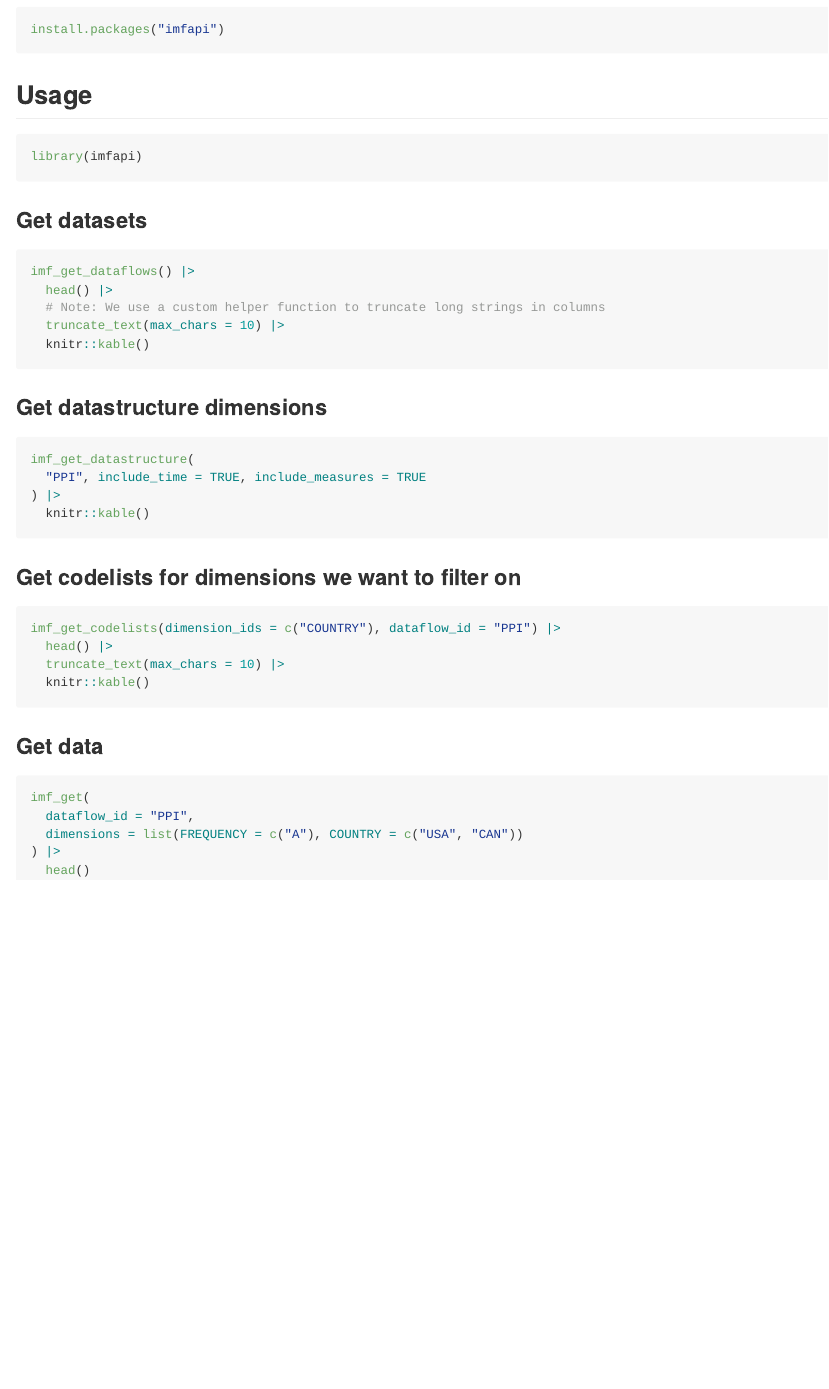
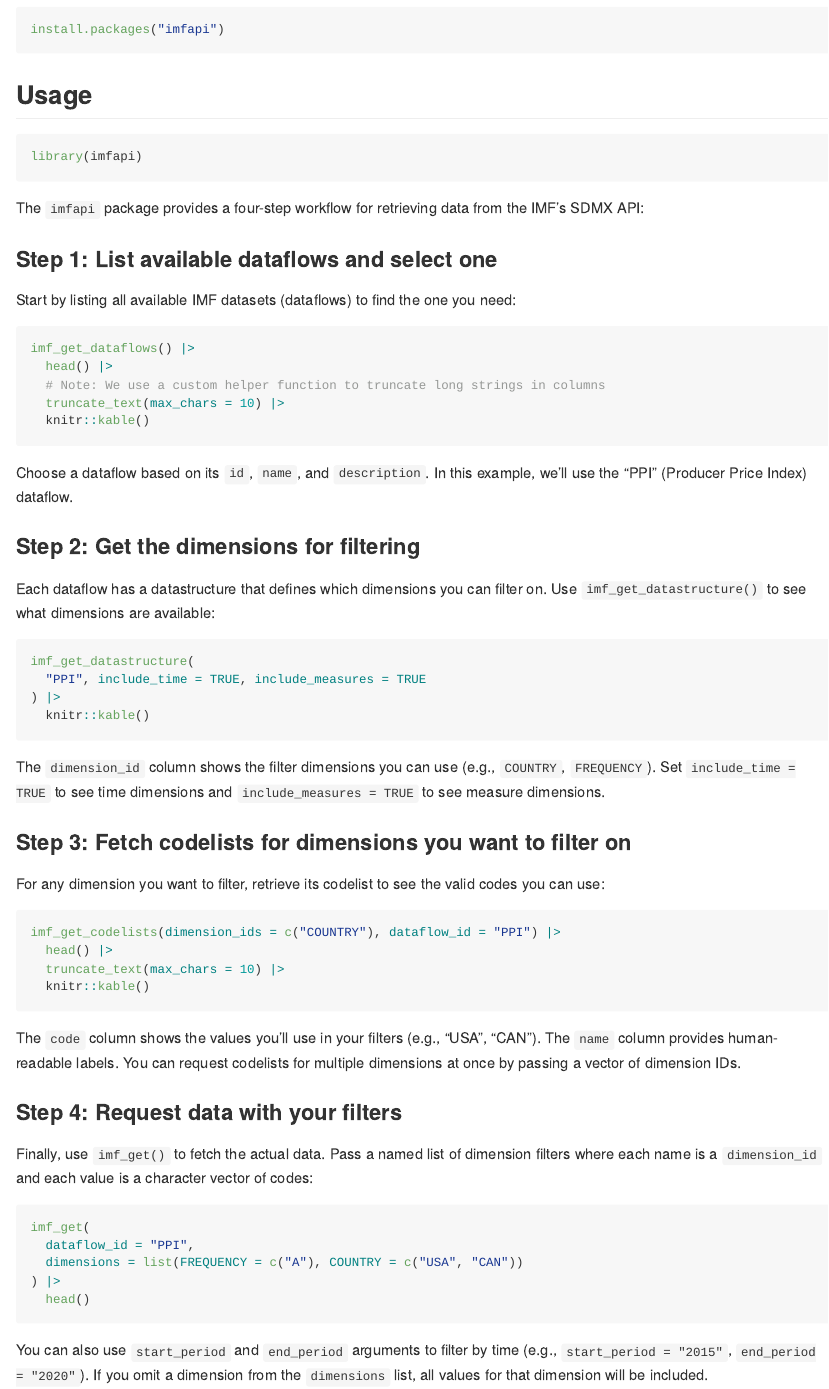
Before and after one commit to Teal-Insights/r-imfapi, an R Markdown document (README.Rmd): the page in a window 1100 px wide, from 170 px down. Rendered offline with R 4.5, knitr and Pandoc, with nearby package versions; the code chunks are not run, so their results and figures are left out; badge pictures from the web are left out.

Commit message:
Enhanced documentation

````diff
--- a/README.Rmd
+++ b/README.Rmd
@@ -38,7 +38,11 @@ truncate_text <- function(data, max_chars = 10, suffix = "...") {
 }
 ```
 
-### Get datasets
+The `imfapi` package provides a four-step workflow for retrieving data from the IMF's SDMX API:
+
+### Step 1: List available dataflows and select one
+
+Start by listing all available IMF datasets (dataflows) to find the one you need:
 
 ```{r}
 imf_get_dataflows() |>
@@ -48,7 +52,11 @@ imf_get_dataflows() |>
   knitr::kable()
 ```
 
-### Get datastructure dimensions
+Choose a dataflow based on its `id`, `name`, and `description`. In this example, we'll use the "PPI" (Producer Price Index) dataflow.
+
+### Step 2: Get the dimensions for filtering
+
+Each dataflow has a datastructure that defines which dimensions you can filter on. Use `imf_get_datastructure()` to see what dimensions are available:
 
 ```{r}
 imf_get_datastructure(
@@ -57,7 +65,11 @@ imf_get_datastructure(
   knitr::kable()
 ```
 
-### Get codelists for dimensions we want to filter on
+The `dimension_id` column shows the filter dimensions you can use (e.g., `COUNTRY`, `FREQUENCY`). Set `include_time = TRUE` to see time dimensions and `include_measures = TRUE` to see measure dimensions.
+
+### Step 3: Fetch codelists for dimensions you want to filter on
+
+For any dimension you want to filter, retrieve its codelist to see the valid codes you can use:
 
 ```{r}
 imf_get_codelists(dimension_ids = c("COUNTRY"), dataflow_id = "PPI") |>
@@ -66,7 +78,11 @@ imf_get_codelists(dimension_ids = c("COUNTRY"), dataflow_id = "PPI") |>
   knitr::kable()
 ```
 
-### Get data
+The `code` column shows the values you'll use in your filters (e.g., "USA", "CAN"). The `name` column provides human-readable labels. You can request codelists for multiple dimensions at once by passing a vector of dimension IDs.
+
+### Step 4: Request data with your filters
+
+Finally, use `imf_get()` to fetch the actual data. Pass a named list of dimension filters where each name is a `dimension_id` and each value is a character vector of codes:
 
 ``` {r}
 imf_get(
@@ -75,3 +91,5 @@ imf_get(
 ) |>
   head()
 ```
+
+You can also use `start_period` and `end_period` arguments to filter by time (e.g., `start_period = "2015"`, `end_period = "2020"`). If you omit a dimension from the `dimensions` list, all values for that dimension will be included.
````
